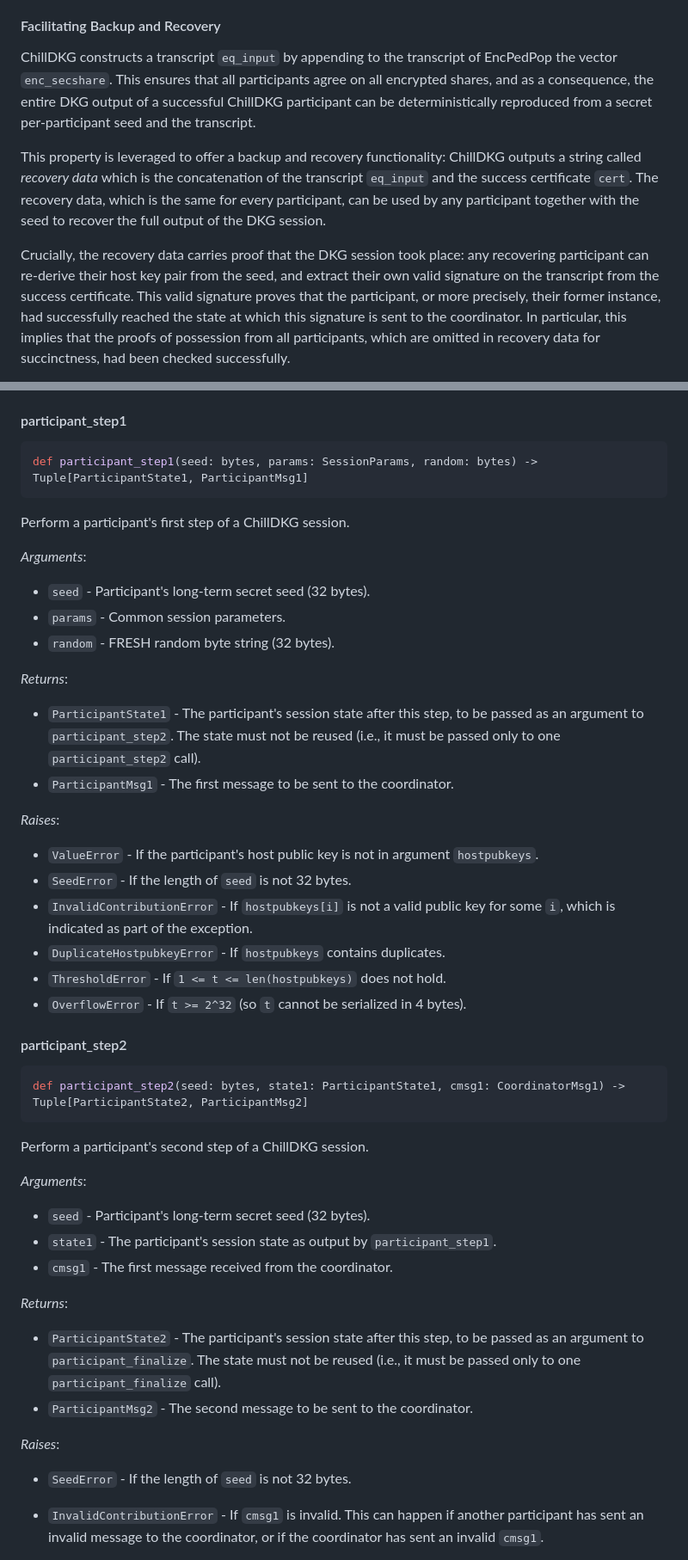
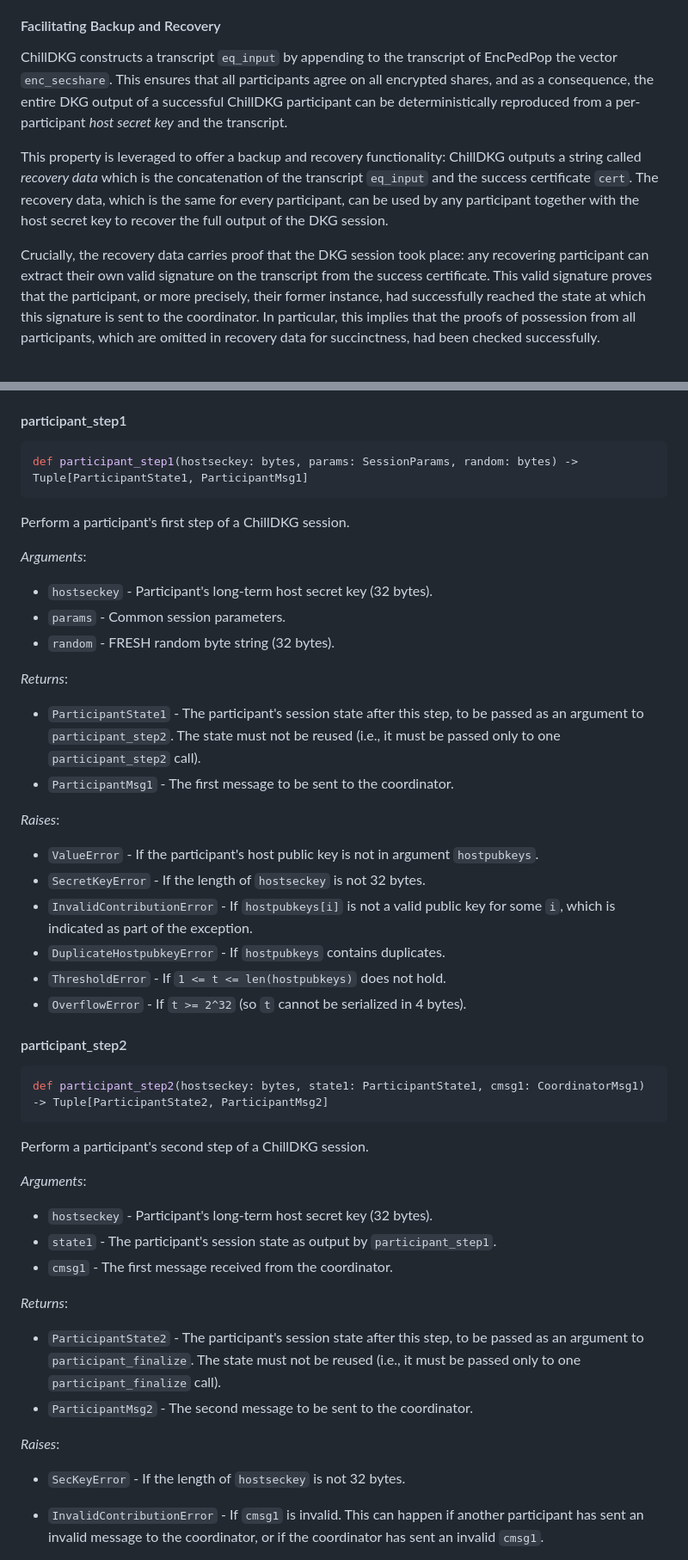
Before and after one commit to BlockstreamResearch/bip-frost-dkg, a Markdown page: README.md, 2 parts joined by grey strips. Shown at 86% size. GitHub-like rendering.

````diff
--- a/README.md
+++ b/README.md
@@ -407,15 +407,14 @@ e.g., during a request to participate in a FROST signing session.
 ChillDKG constructs a transcript `eq_input` by appending to the transcript of EncPedPop the vector `enc_secshare`.
 This ensures that all participants agree on all encrypted shares,
 and as a consequence,
-the entire DKG output of a successful ChillDKG participant can be deterministically reproduced from a secret per-participant seed and the transcript.
+the entire DKG output of a successful ChillDKG participant can be deterministically reproduced from a per-participant *host secret key* and the transcript.
 
 This property is leveraged to offer a backup and recovery functionality:
 ChillDKG outputs a string called *recovery data* which is the concatenation of the transcript `eq_input` and the success certificate `cert`.
-The recovery data, which is the same for every participant, can be used by any participant together with the seed to recover the full output of the DKG session.
+The recovery data, which is the same for every participant, can be used by any participant together with the host secret key to recover the full output of the DKG session.
 
 Crucially, the recovery data carries proof that the DKG session took place:
-any recovering participant can re-derive their host key pair from the seed,
-and extract their own valid signature on the transcript from the success certificate.
+any recovering participant can extract their own valid signature on the transcript from the success certificate.
 This valid signature proves that the participant, or more precisely, their former instance,
 had successfully reached the state at which this signature is sent to the coordinator.
 In particular, this implies that the proofs of possession from all participants,
@@ -712,14 +710,14 @@ Holds the outputs of a DKG session.
 #### participant\_step1
 
 ```python
-def participant_step1(seed: bytes, params: SessionParams, random: bytes) -> Tuple[ParticipantState1, ParticipantMsg1]
+def participant_step1(hostseckey: bytes, params: SessionParams, random: bytes) -> Tuple[ParticipantState1, ParticipantMsg1]
 ```
 
 Perform a participant's first step of a ChillDKG session.
 
 *Arguments*:
 
-- `seed` - Participant's long-term secret seed (32 bytes).
+- `hostseckey` - Participant's long-term host secret key (32 bytes).
 - `params` - Common session parameters.
 - `random` - FRESH random byte string (32 bytes).
 
@@ -737,7 +735,7 @@ Perform a participant's first step of a ChillDKG session.
 
 - `ValueError` - If the participant's host public key is not in argument
   `hostpubkeys`.
-- `SeedError` - If the length of `seed` is not 32 bytes.
+- `SecretKeyError` - If the length of `hostseckey` is not 32 bytes.
 - `InvalidContributionError` - If `hostpubkeys[i]` is not a valid public key
   for some `i`, which is indicated as part of the exception.
 - `DuplicateHostpubkeyError` - If `hostpubkeys` contains duplicates.
@@ -747,14 +745,14 @@ Perform a participant's first step of a ChillDKG session.
 #### participant\_step2
 
 ```python
-def participant_step2(seed: bytes, state1: ParticipantState1, cmsg1: CoordinatorMsg1) -> Tuple[ParticipantState2, ParticipantMsg2]
+def participant_step2(hostseckey: bytes, state1: ParticipantState1, cmsg1: CoordinatorMsg1) -> Tuple[ParticipantState2, ParticipantMsg2]
 ```
 
 Perform a participant's second step of a ChillDKG session.
 
 *Arguments*:
 
-- `seed` - Participant's long-term secret seed (32 bytes).
+- `hostseckey` - Participant's long-term host secret key (32 bytes).
 - `state1` - The participant's session state as output by
   `participant_step1`.
 - `cmsg1` - The first message received from the coordinator.
@@ -771,7 +769,7 @@ Perform a participant's second step of a ChillDKG session.
 
 *Raises*:
 
-- `SeedError` - If the length of `seed` is not 32 bytes.
+- `SecKeyError` - If the length of `hostseckey` is not 32 bytes.
 - `InvalidContributionError` - If `cmsg1` is invalid. This can happen if
   another participant has sent an invalid message to the coordinator,
   or if the coordinator has sent an invalid `cmsg1`.
````
Also changed, not shown: other parts of README.md (+29 -30 lines), images/chilldkg-sequence.png, 7 other files.
